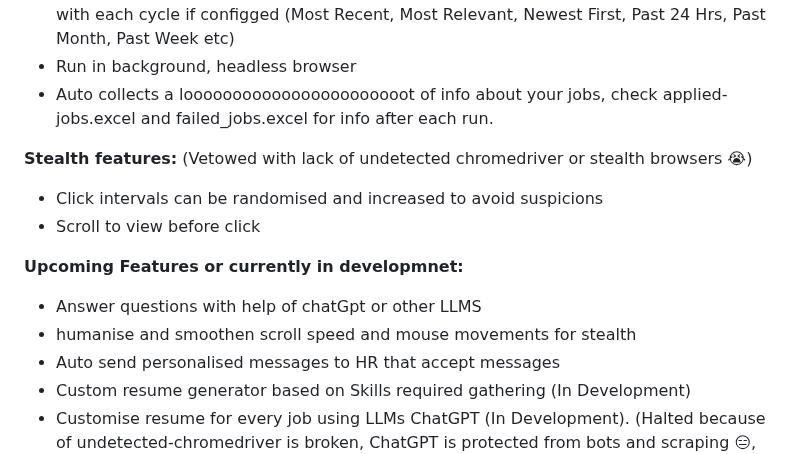
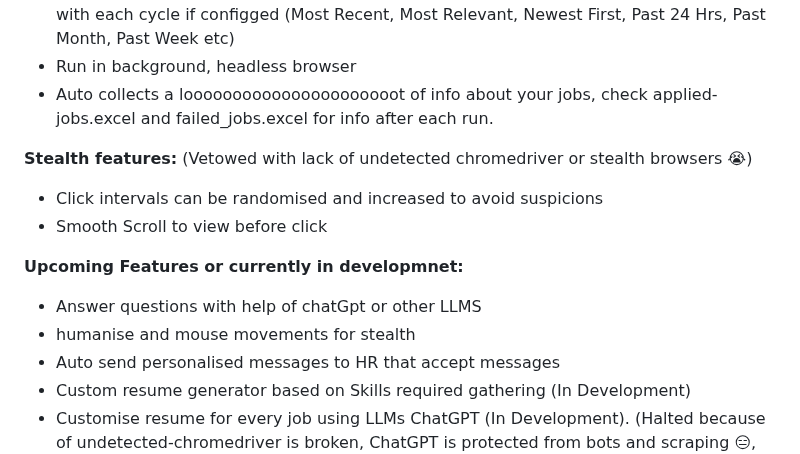
Before and after one commit to knoxrover/ImTiredOfJustApplying, a Markdown page: README.md, the part around the change. Drawn GitHub-style.

```diff
--- a/README.md
+++ b/README.md
@@ -31,17 +31,17 @@ This is a web scraping tool that automates the process of job applications on Li
 - Continuous applications non stop (beta)
 - No need for fear of missing out, Goes through all possible filters and sorts combinations with each cycle if configged (Most Recent, Most Relevant, Newest First, Past 24 Hrs, Past Month, Past Week etc)
 - Run in background, headless browser
-- Auto collects a looooooooooooooooooooooot of info about your jobs, check applied-jobs.excel and failed_jobs.excel for info after each run.
+- Auto collects a loooooooooooooooooooooot of info about your jobs, check applied-jobs.excel and failed_jobs.excel for info after each run.
 
 
 
 **Stealth features:**  (Vetowed with lack of undetected chromedriver or stealth browsers 😭)
 - Click intervals can be randomised and increased to avoid suspicions
-- Scroll to view before click
+- Smooth Scroll to view before click
 
 **Upcoming Features or currently in developmnet:**
 - Answer questions with help of chatGpt or other LLMS
-- humanise and smoothen scroll speed and mouse movements for stealth
+- humanise and mouse movements for stealth
 - Auto send personalised messages to HR that accept messages
 - Custom resume generator based on Skills required gathering (In Development)
 - Customise resume for every job using LLMs ChatGPT (In Development). (Halted because of undetected-chromedriver is broken, ChatGPT is protected from bots and scraping 😑, will probably implement api or utilize other LLMs)
```
